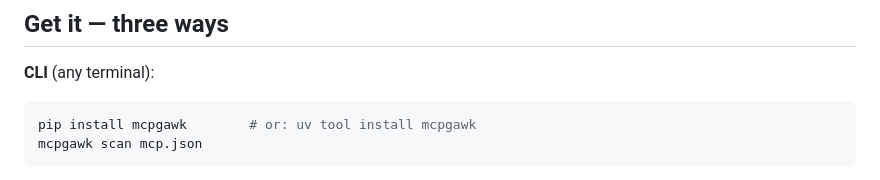
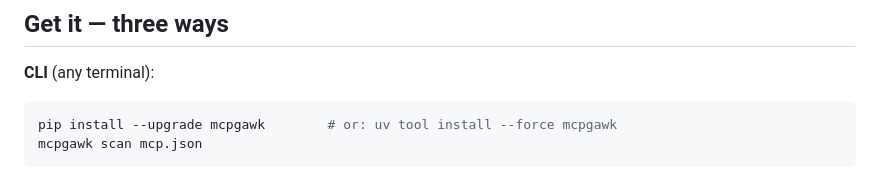
Before and after one commit to gawk-dev/mcpgawk, a Markdown page: README.md, the part around the change. Drawn GitHub-style.

Commit message:
readme: the install line upgrades — bare 'pip install mcpgawk' is a no-op for anyone who already has it

````diff
--- a/README.md
+++ b/README.md
@@ -78,7 +78,7 @@ request, used or not.
 
 **CLI** (any terminal):
 ```bash
-pip install mcpgawk        # or: uv tool install mcpgawk
+pip install --upgrade mcpgawk        # or: uv tool install --force mcpgawk
 mcpgawk scan mcp.json
 ```
 
````
